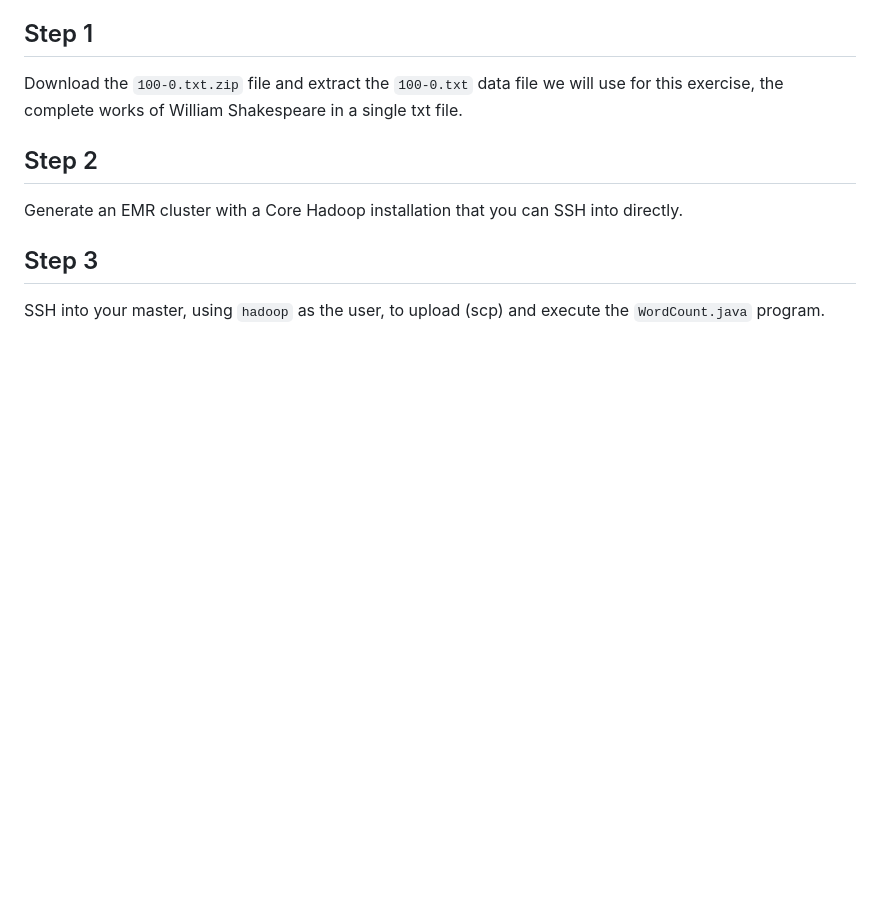
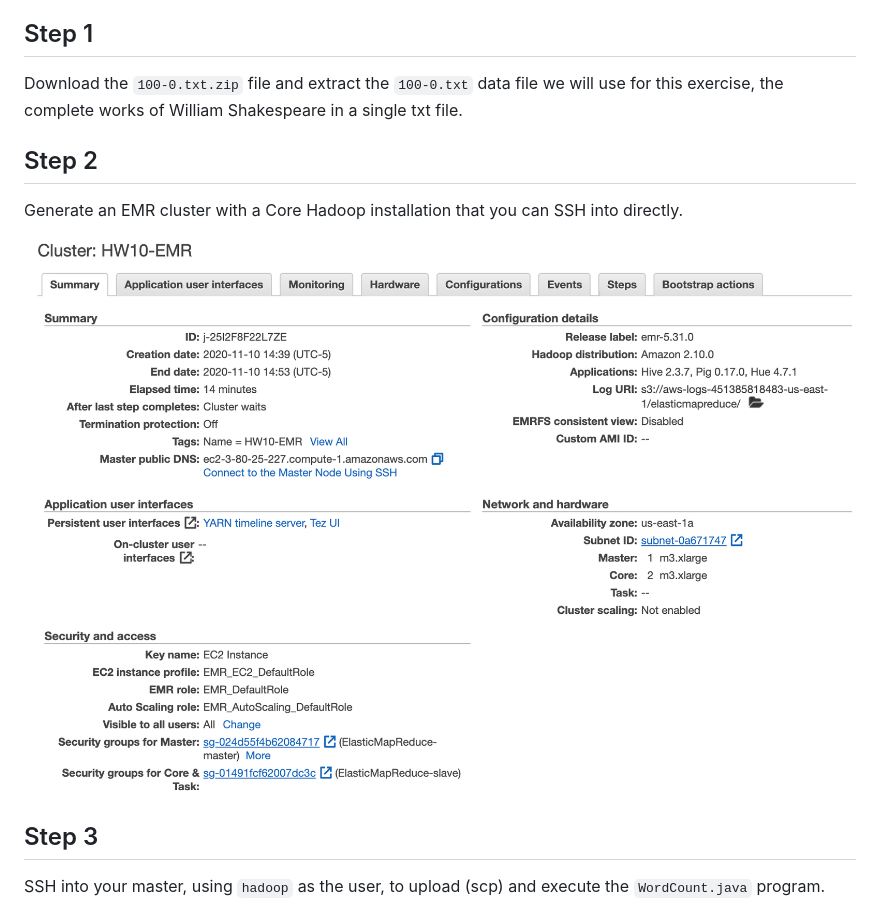
Before and after one commit to RobertFrenette/E-90_Fall_2020, a Markdown page: HW10_EMR/README.md, the part around the change. GitHub-like rendering; pictures changed too: HW10_EMR/img/img_2.png (added); blank space fills up the shorter version.

Commit message:
Added Cluster screen-shot.

````diff
--- a/HW10_EMR/README.md
+++ b/HW10_EMR/README.md
@@ -7,6 +7,8 @@
 
 ## Step 2
 Generate an EMR cluster with a Core Hadoop installation that you can SSH into directly.
+
+![Screenshot](img/img_2.png?raw=true "Screenshot")
 
 ## Step 3
 SSH into your master, using ```hadoop``` as the user, to upload (scp) and execute the ```WordCount.java``` program.
````
